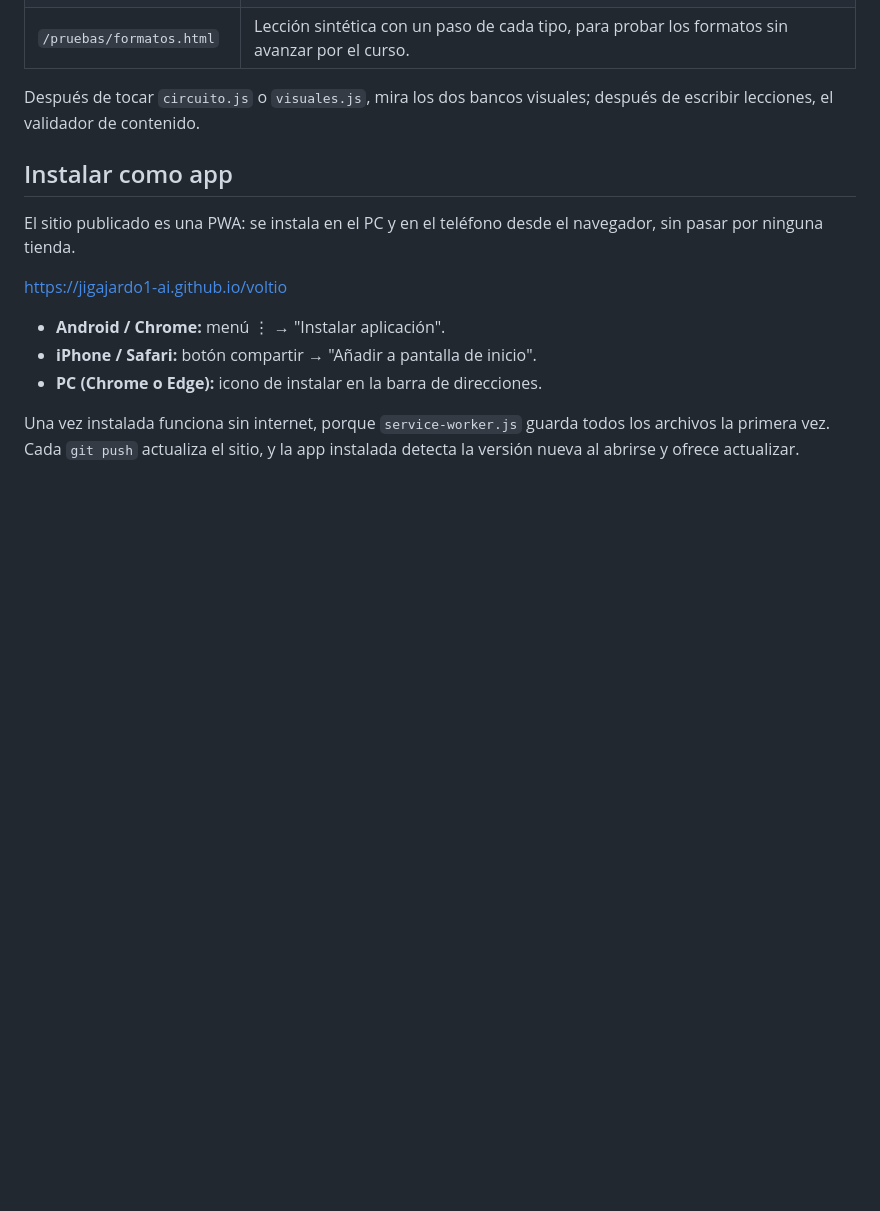
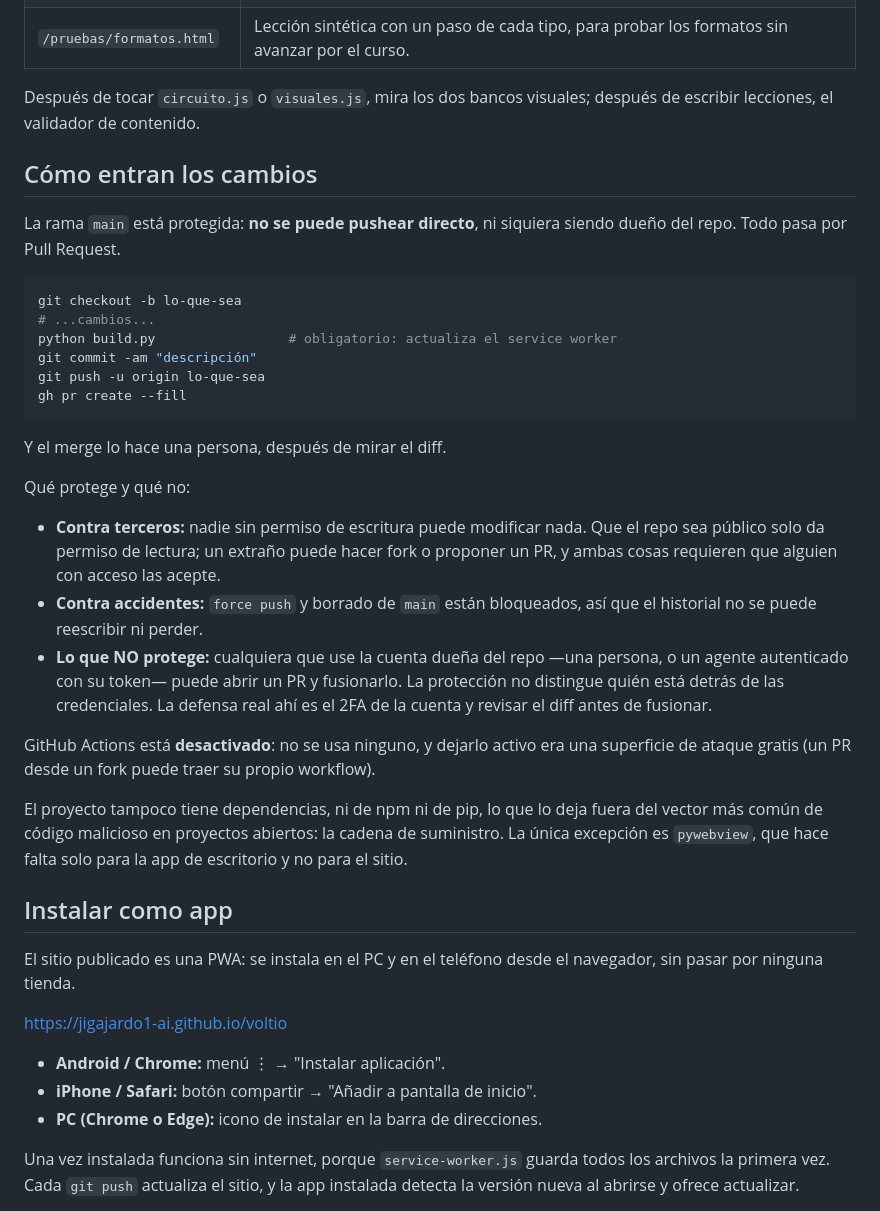
Before and after one commit to jigajardo1-ai/voltio, a Markdown page: README.md, the part around the change. Rendered like a GitHub page; blank space fills up the shorter version.

Commit message:
Documenta el flujo por PR y endurece el repo
main queda protegida: no se puede pushear directo, ni siendo dueno. Todo cambio
entra por Pull Request y lo fusiona una persona despues de mirar el diff.

Las aprobaciones requeridas van en 0 a proposito. GitHub no deja que el autor
apruebe su propio PR, y con un unico colaborador pedir una aprobacion dejaria
el repo bloqueado sin poder fusionar nada nunca.

Se desactiva GitHub Actions: no se usa ninguno desde que se descarto el .exe, y
dejarlo activo regalaba superficie de ataque, porque un PR desde un fork puede
traer su propio workflow.

El README deja escrito tambien lo que esta proteccion NO cubre: quien use la
cuenta duena del repo --una persona o un agente con su token-- sigue pudiendo
abrir y fusionar PRs, porque la proteccion no distingue quien hay detras de las
credenciales.

Co-Authored-By: Claude Opus 5 <noreply@anthropic.com>

````diff
--- a/README.md
+++ b/README.md
@@ -143,6 +143,41 @@ importan los módulos con marca de tiempo, así que no hace falta vaciar la cach
 Después de tocar `circuito.js` o `visuales.js`, mira los dos bancos visuales; después de
 escribir lecciones, el validador de contenido.
 
+## Cómo entran los cambios
+
+La rama `main` está protegida: **no se puede pushear directo**, ni siquiera siendo dueño del
+repo. Todo pasa por Pull Request.
+
+```bash
+git checkout -b lo-que-sea
+# ...cambios...
+python build.py                 # obligatorio: actualiza el service worker
+git commit -am "descripción"
+git push -u origin lo-que-sea
+gh pr create --fill
+```
+
+Y el merge lo hace una persona, después de mirar el diff.
+
+Qué protege y qué no:
+
+- **Contra terceros:** nadie sin permiso de escritura puede modificar nada. Que el repo sea
+  público solo da permiso de lectura; un extraño puede hacer fork o proponer un PR, y ambas
+  cosas requieren que alguien con acceso las acepte.
+- **Contra accidentes:** `force push` y borrado de `main` están bloqueados, así que el
+  historial no se puede reescribir ni perder.
+- **Lo que NO protege:** cualquiera que use la cuenta dueña del repo —una persona, o un
+  agente autenticado con su token— puede abrir un PR y fusionarlo. La protección no
+  distingue quién está detrás de las credenciales. La defensa real ahí es el 2FA de la
+  cuenta y revisar el diff antes de fusionar.
+
+GitHub Actions está **desactivado**: no se usa ninguno, y dejarlo activo era una superficie
+de ataque gratis (un PR desde un fork puede traer su propio workflow).
+
+El proyecto tampoco tiene dependencias, ni de npm ni de pip, lo que lo deja fuera del vector
+más común de código malicioso en proyectos abiertos: la cadena de suministro. La única
+excepción es `pywebview`, que hace falta solo para la app de escritorio y no para el sitio.
+
 ## Instalar como app
 
 El sitio publicado es una PWA: se instala en el PC y en el teléfono desde el navegador,
````
